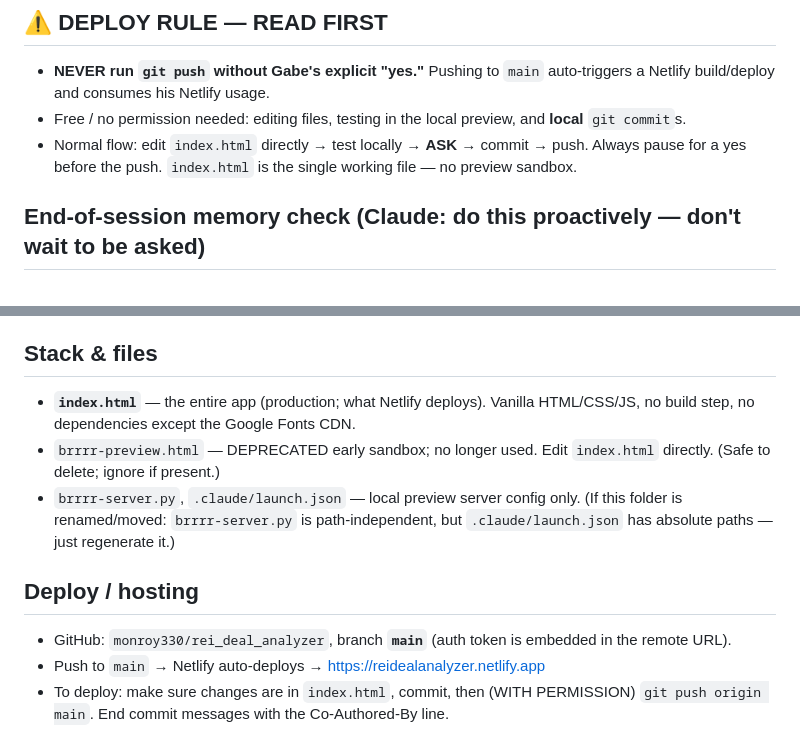
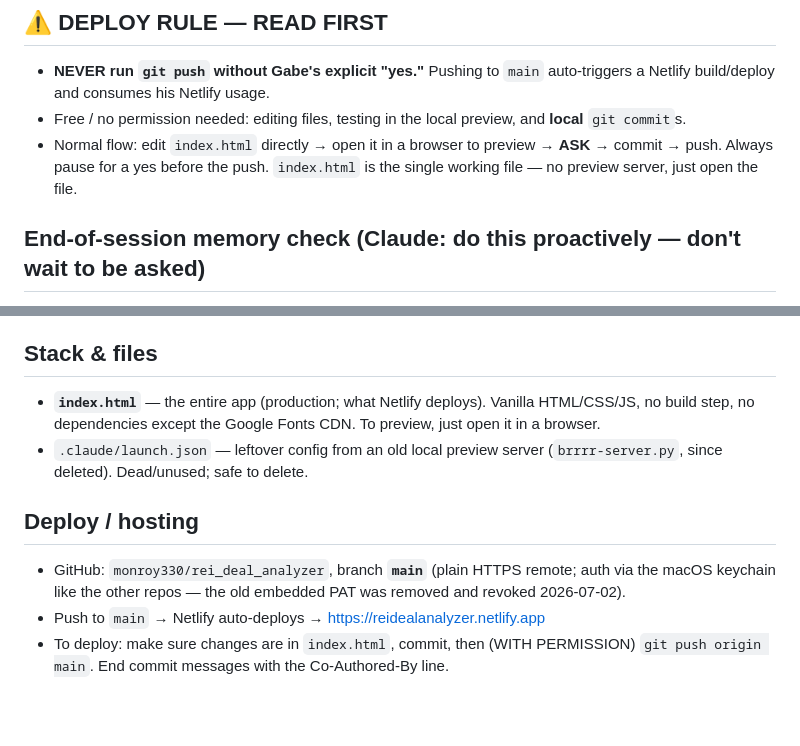
Before and after one commit to monroy330/rei_deal_analyzer, a Markdown page: CLAUDE.md, 2 parts joined by grey strips. GitHub-like rendering; blank space fills up the shorter version.

Commit message:
Update deploy notes: token removed from remote, keychain auth
Co-Authored-By: Claude Opus 4.8 <noreply@anthropic.com>

```diff
--- a/CLAUDE.md
+++ b/CLAUDE.md
@@ -5,7 +5,7 @@ A single-page web app for a real estate wholesaler (Gabe Monroy) who runs deals
 ## ⚠️ DEPLOY RULE — READ FIRST
 - **NEVER run `git push` without Gabe's explicit "yes."** Pushing to `main` auto-triggers a Netlify build/deploy and consumes his Netlify usage.
 - Free / no permission needed: editing files, testing in the local preview, and **local** `git commit`s.
-- Normal flow: edit `index.html` directly → test locally → **ASK** → commit → push. Always pause for a yes before the push. `index.html` is the single working file — no preview sandbox.
+- Normal flow: edit `index.html` directly → open it in a browser to preview → **ASK** → commit → push. Always pause for a yes before the push. `index.html` is the single working file — no preview server, just open the file.
 
 ## End-of-session memory check (Claude: do this proactively — don't wait to be asked)
 When a session is wrapping up — Gabe says things like "that's all", "we're good", "done for now", "thanks", or we just finished a meaningful change — pause and run a quick memory check:
@@ -16,12 +16,11 @@ When a session is wrapping up — Gabe says things like "that's all", "we're goo
 Gabe usually can't track what's important mid-build, so it's on Claude to raise this at the end.
 
 ## Stack & files
-- **`index.html`** — the entire app (production; what Netlify deploys). Vanilla HTML/CSS/JS, no build step, no dependencies except the Google Fonts CDN.
-- `brrrr-preview.html` — DEPRECATED early sandbox; no longer used. Edit `index.html` directly. (Safe to delete; ignore if present.)
-- `brrrr-server.py`, `.claude/launch.json` — local preview server config only. (If this folder is renamed/moved: `brrrr-server.py` is path-independent, but `.claude/launch.json` has absolute paths — just regenerate it.)
+- **`index.html`** — the entire app (production; what Netlify deploys). Vanilla HTML/CSS/JS, no build step, no dependencies except the Google Fonts CDN. To preview, just open it in a browser.
+- `.claude/launch.json` — leftover config from an old local preview server (`brrrr-server.py`, since deleted). Dead/unused; safe to delete.
 
 ## Deploy / hosting
-- GitHub: `monroy330/rei_deal_analyzer`, branch **`main`** (auth token is embedded in the remote URL).
+- GitHub: `monroy330/rei_deal_analyzer`, branch **`main`** (plain HTTPS remote; auth via the macOS keychain like the other repos — the old embedded PAT was removed and revoked 2026-07-02).
 - Push to `main` → Netlify auto-deploys → https://reidealanalyzer.netlify.app
 - To deploy: make sure changes are in `index.html`, commit, then (WITH PERMISSION) `git push origin main`. End commit messages with the Co-Authored-By line.
 
```
